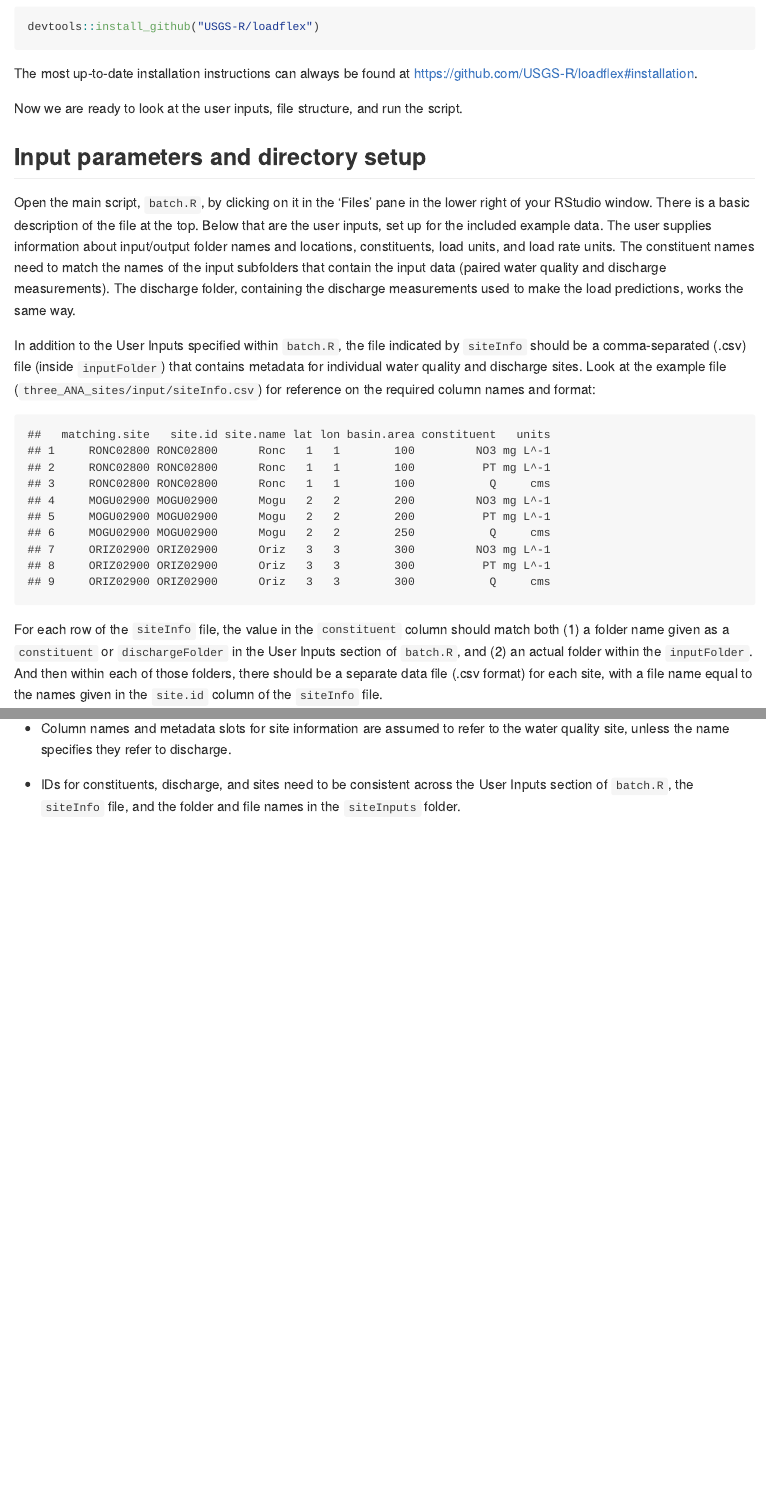
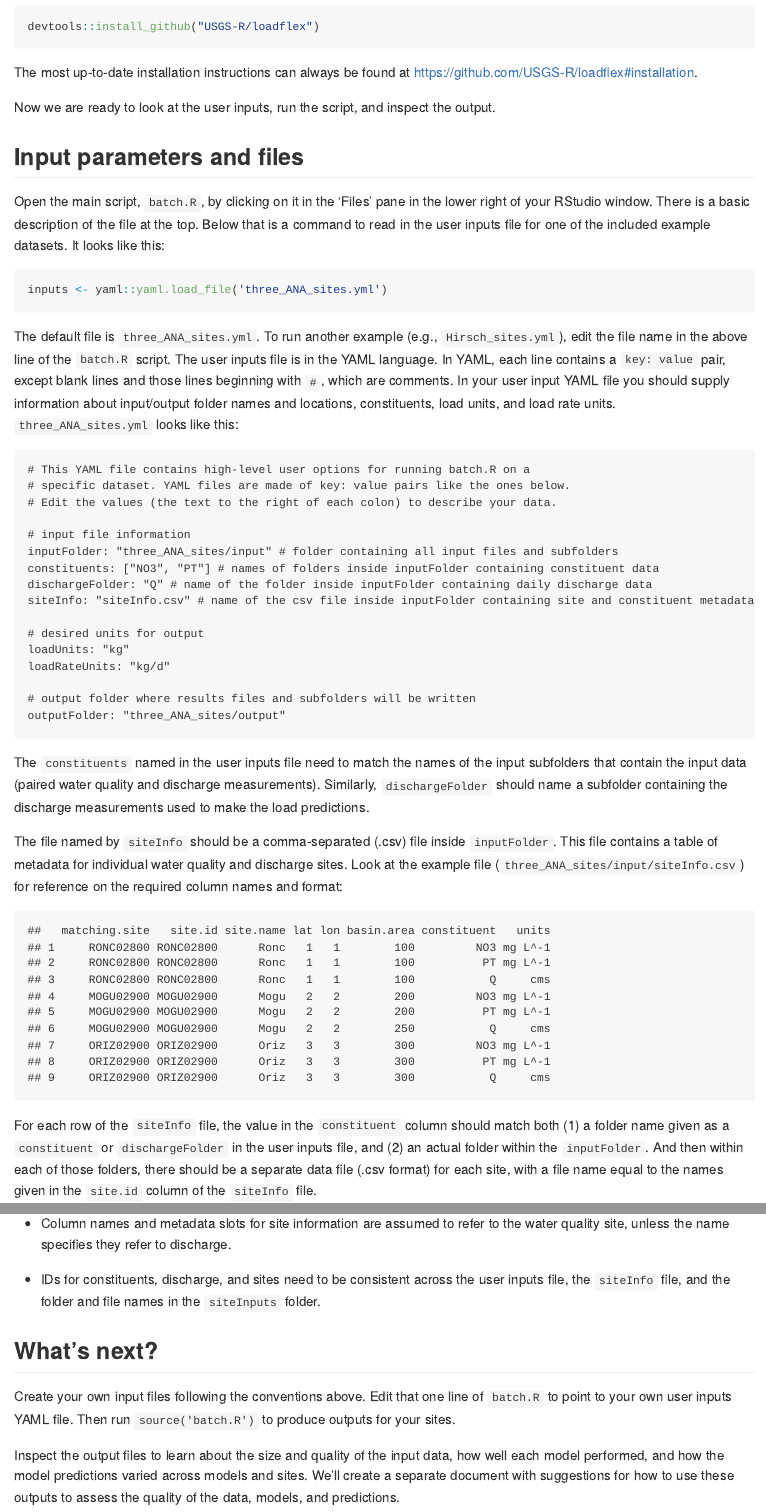
Before and after one commit to DOI-USGS/loadflexBatch, an R Markdown document (blog.Rmd): the page in a window 1100 px wide, from 770 px down before the commit and from 790 px down after it, so that both start at the same text, and a second part further down, joined at a grey line. Rendered offline with R 4.5, knitr and Pandoc, with nearby package versions.

Commit message:
More blog edits, mainly to describe the new .yml files

````diff
--- a/blog.Rmd
+++ b/blog.Rmd
@@ -47,18 +47,28 @@ devtools::install_github("USGS-R/loadflex")
 ```
 The most up-to-date installation instructions can always be found at [https://github.com/USGS-R/loadflex#installation](https://github.com/USGS-R/loadflex#installation).
 
-Now we are ready to look at the user inputs, file structure, and run the script.
+Now we are ready to look at the user inputs, run the script, and inspect the output.
 
-## Input parameters and directory setup
+## Input parameters and files
 
-Open the main script, `batch.R`, by clicking on it in the 'Files' pane in the lower right of your RStudio window.  There is a basic description of the file at the top.  Below that are the user inputs, set up for the included example data.  The user supplies information about input/output folder names and locations, constituents, load units, and load rate units.  The constituent names need to match the names of the input subfolders that contain the input data (paired water quality and discharge measurements).  The discharge folder, containing the discharge measurements used to make the load predictions, works the same way.
+Open the main script, `batch.R`, by clicking on it in the 'Files' pane in the lower right of your RStudio window.  There is a basic description of the file at the top.  Below that is a command to read in the user inputs file for one of the included example datasets. It looks like this:
+```{r eval=FALSE}
+inputs <- yaml::yaml.load_file('three_ANA_sites.yml')
+```
 
-In addition to the User Inputs specified within `batch.R`, the file indicated by `siteInfo` should be a comma-separated (.csv) file (inside `inputFolder`) that contains metadata for individual water quality and discharge sites.  Look at the example file (`three_ANA_sites/input/siteInfo.csv`) for reference on the required column names and format:
+The default file is `three_ANA_sites.yml`. To run another example (e.g., `Hirsch_sites.yml`), edit the file name in the above line of the `batch.R` script. The user inputs file is in the YAML language. In YAML, each line contains a `key: value` pair, except blank lines and those lines beginning with `#`, which are comments. In your user input YAML file you should supply information about input/output folder names and locations, constituents, load units, and load rate units. `three_ANA_sites.yml` looks like this:
+```{r echo=FALSE, comment=""}
+cat(readLines('three_ANA_sites.yml'), sep='\n')
+```
+
+The `constituents` named in the user inputs file need to match the names of the input subfolders that contain the input data (paired water quality and discharge measurements).  Similarly, `dischargeFolder` should name a subfolder containing the discharge measurements used to make the load predictions.
+
+The file named by `siteInfo` should be a comma-separated (.csv) file inside `inputFolder`. This file contains a table of metadata for individual water quality and discharge sites.  Look at the example file (`three_ANA_sites/input/siteInfo.csv`) for reference on the required column names and format:
 ```{r echo = FALSE}
 read.csv('three_ANA_sites/input/siteInfo.csv')
 ```
 
-For each row of the `siteInfo` file, the value in the `constituent` column should match both (1) a folder name given as a `constituent` or `dischargeFolder` in the User Inputs section of `batch.R`, and (2) an actual folder within the `inputFolder`. And then within each of those folders, there should be a separate data file (.csv format) for each site, with a file name equal to the names given in the `site.id` column of the `siteInfo` file.
+For each row of the `siteInfo` file, the value in the `constituent` column should match both (1) a folder name given as a `constituent` or `dischargeFolder` in the user inputs file, and (2) an actual folder within the `inputFolder`. And then within each of those folders, there should be a separate data file (.csv format) for each site, with a file name equal to the names given in the `site.id` column of the `siteInfo` file.
 
 For this example, the input folder structure is therefore:
 
@@ -131,4 +143,10 @@ Additionally, there are four folders containing individual .csv files for each s
 
 * Column names and metadata slots for site information are assumed to refer to the water quality site, unless the name specifies they refer to discharge.
 
-* IDs for constituents, discharge, and sites need to be consistent across the User Inputs section of `batch.R`, the `siteInfo` file, and the folder and file names in the `siteInputs` folder.
+* IDs for constituents, discharge, and sites need to be consistent across the user inputs file, the `siteInfo` file, and the folder and file names in the `siteInputs` folder.
+
+## What's next?
+
+Create your own input files following the conventions above. Edit that one line of `batch.R` to point to your own user inputs YAML file. Then run `source('batch.R')` to produce outputs for your sites.
+
+Inspect the output files to learn about the size and quality of the input data, how well each model performed, and how the model predictions varied across models and sites. We'll create a separate document with suggestions for how to use these outputs to assess the quality of the data, models, and predictions.
````
Also changed, not shown: blog.md, blog.Rmd (18 more changed lines).
